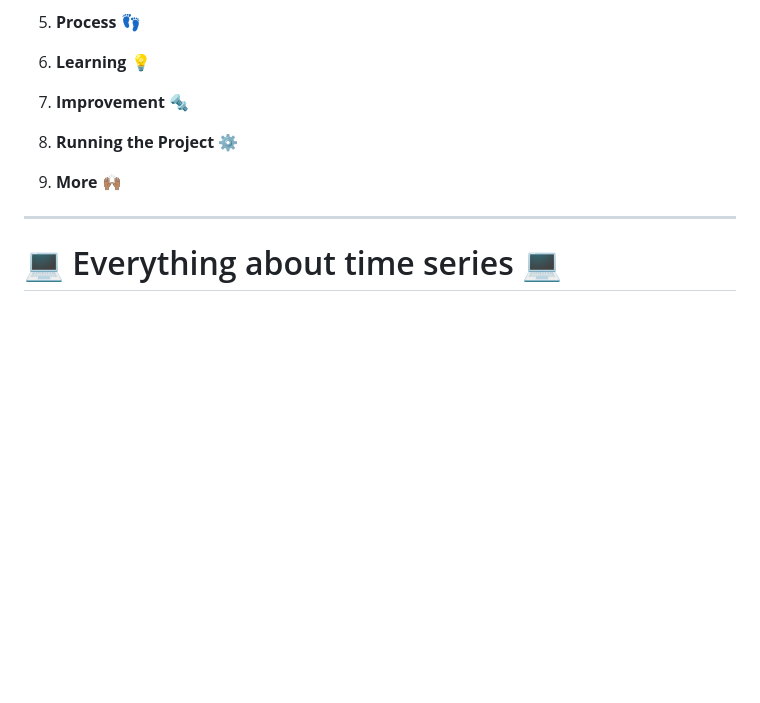
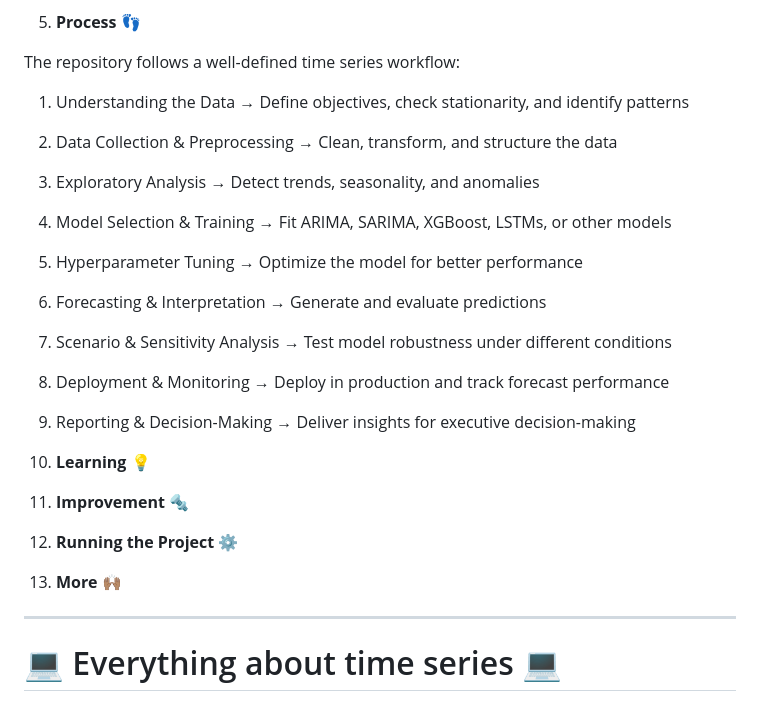
Before and after one commit to OskyRosky/Time-Series, a Markdown page: README.md, the part around the change. Drawn GitHub-style; blank space fills up the shorter version.

```diff
--- a/README.md
+++ b/README.md
@@ -36,13 +36,26 @@ This repository provides a step-by-step methodological framework for conducting
 
 5.  **Process** 👣
 
-6.  **Learning** 💡
+The repository follows a well-defined time series workflow:
 
-7.  **Improvement** 🔩
+1. Understanding the Data → Define objectives, check stationarity, and identify patterns
+2. Data Collection & Preprocessing → Clean, transform, and structure the data
+3. Exploratory Analysis → Detect trends, seasonality, and anomalies
+4. Model Selection & Training → Fit ARIMA, SARIMA, XGBoost, LSTMs, or other models
+5. Hyperparameter Tuning → Optimize the model for better performance
+6. Forecasting & Interpretation → Generate and evaluate predictions
+7. Scenario & Sensitivity Analysis → Test model robustness under different conditions
+8. Deployment & Monitoring → Deploy in production and track forecast performance
+9. Reporting & Decision-Making → Deliver insights for executive decision-making
 
-8.  **Running the Project** ⚙️
 
-9.  **More** 🙌🏽
+7.  **Learning** 💡
+
+8.  **Improvement** 🔩
+
+9.  **Running the Project** ⚙️
+
+10.  **More** 🙌🏽
 
 
 ---------------------------------------------
```
